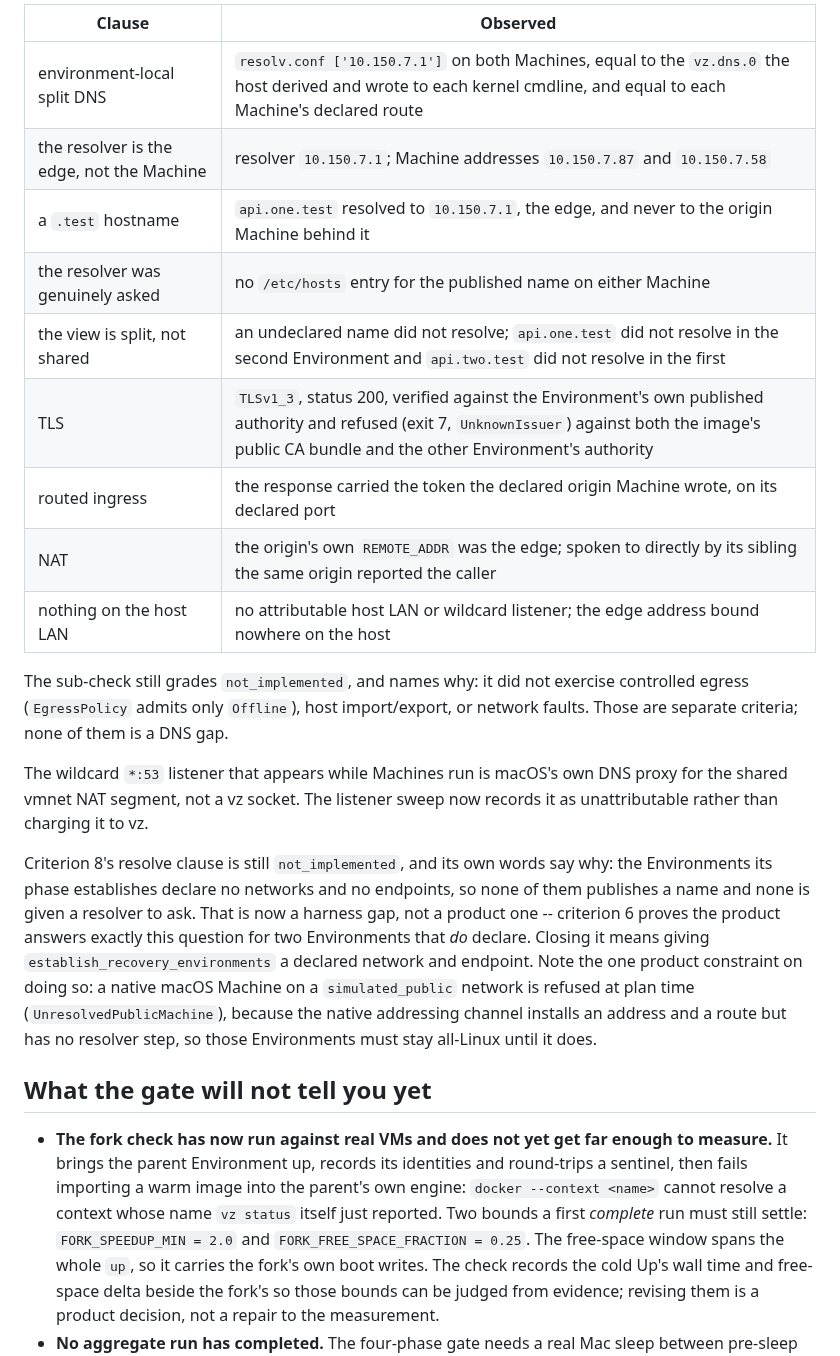
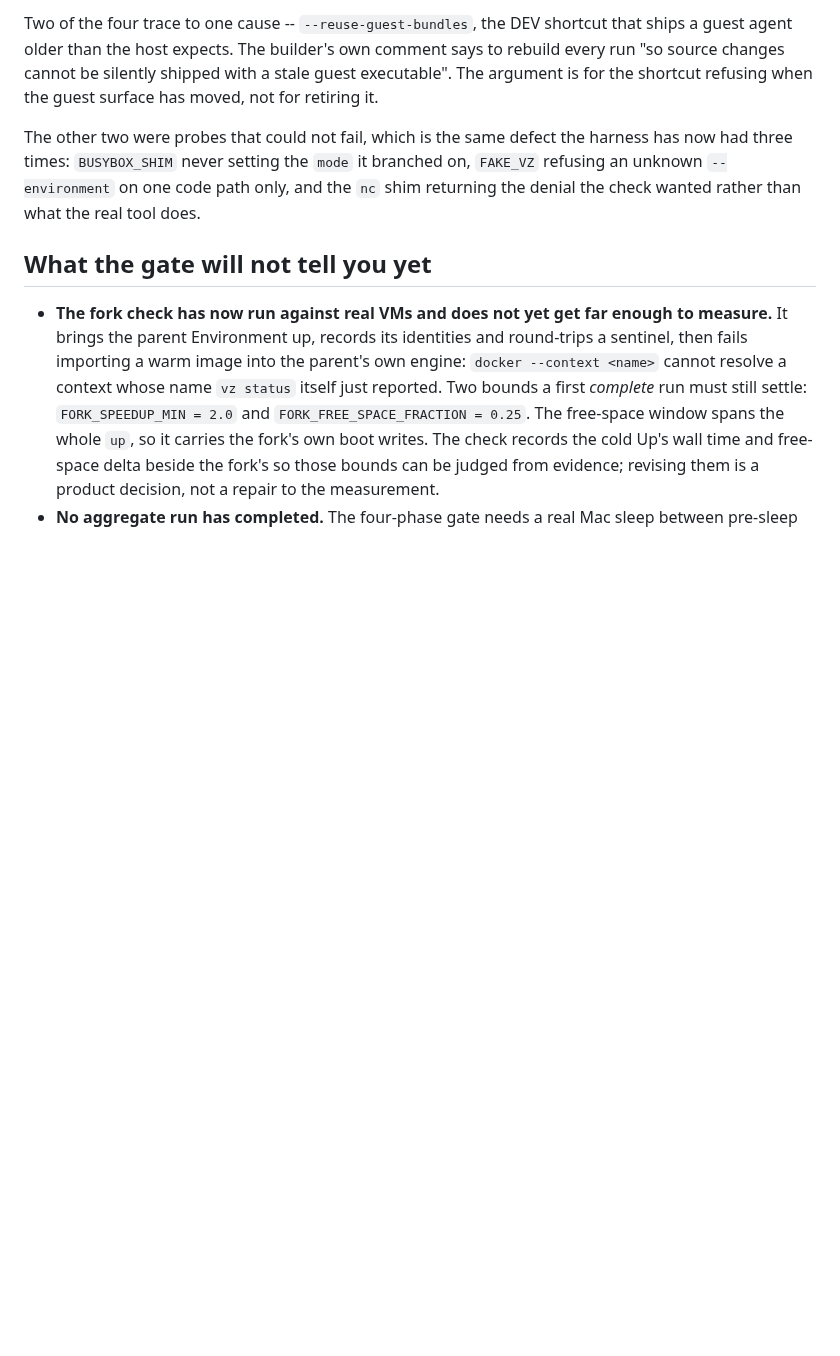
Before and after one commit to gpu-cli/vz, a Markdown page: planning/developer-environments/STATUS-0.4.0.md, the part around one of its changes. GitHub-like rendering; blank space fills up the shorter version.

```diff
--- a/planning/developer-environments/STATUS-0.4.0.md
+++ b/planning/developer-environments/STATUS-0.4.0.md
@@ -123,34 +124,15 @@ criterion names ran from inside real Machines and passed:
 
-| Clause | Observed |
-|---|---|
-| environment-local split DNS | `resolv.conf ['10.150.7.1']` on both Machines, equal to the `vz.dns.0` the host derived and wrote to each kernel cmdline, and equal to each Machine's declared route |
-| the resolver is the edge, not the Machine | resolver `10.150.7.1`; Machine addresses `10.150.7.87` and `10.150.7.58` |
-| a `.test` hostname | `api.one.test` resolved to `10.150.7.1`, the edge, and never to the origin Machine behind it |
-| the resolver was genuinely asked | no `/etc/hosts` entry for the published name on either Machine |
-| the view is split, not shared | an undeclared name did not resolve; `api.one.test` did not resolve in the second Environment and `api.two.test` did not resolve in the first |
-| TLS | `TLSv1_3`, status 200, verified against the Environment's own published authority and refused (exit 7, `UnknownIssuer`) against both the image's public CA bundle and the other Environment's authority |
-| routed ingress | the response carried the token the declared origin Machine wrote, on its declared port |
-| NAT | the origin's own `REMOTE_ADDR` was the edge; spoken to directly by its sibling the same origin reported the caller |
-| nothing on the host LAN | no attributable host LAN or wildcard listener; the edge address bound nowhere on the host |
+Two of the four trace to one cause -- `--reuse-guest-bundles`, the DEV shortcut
+that ships a guest agent older than the host expects. The builder's own comment
+says to rebuild every run "so source changes cannot be silently shipped with a
+stale guest executable". The argument is for the shortcut refusing when the
+guest surface has moved, not for retiring it.
 
-The sub-check still grades `not_implemented`, and names why: it did not exercise
-controlled egress (`EgressPolicy` admits only `Offline`), host import/export, or
-network faults. Those are separate criteria; none of them is a DNS gap.
-
-The wildcard `*:53` listener that appears while Machines run is macOS's own DNS
-proxy for the shared vmnet NAT segment, not a vz socket. The listener sweep now
-records it as unattributable rather than charging it to vz.
-
-Criterion 8's resolve clause is still `not_implemented`, and its own words say
-why: the Environments its phase establishes declare no networks and no
-endpoints, so none of them publishes a name and none is given a resolver to ask.
-That is now a harness gap, not a product one -- criterion 6 proves the product
-answers exactly this question for two Environments that *do* declare. Closing it
-means giving `establish_recovery_environments` a declared network and endpoint.
-Note the one product constraint on doing so: a native macOS Machine on a
-`simulated_public` network is refused at plan time (`UnresolvedPublicMachine`),
-because the native addressing channel installs an address and a route but has no
-resolver step, so those Environments must stay all-Linux until it does.
+The other two were probes that could not fail, which is the same defect the
+harness has now had three times: `BUSYBOX_SHIM` never setting the `mode` it
+branched on, `FAKE_VZ` refusing an unknown `--environment` on one code path
+only, and the `nc` shim returning the denial the check wanted rather than what
+the real tool does.
 
 ## What the gate will not tell you yet
 
```
Also changed, not shown: other parts of planning/developer-environments/STATUS-0.4.0.md (+68 -67 lines).
